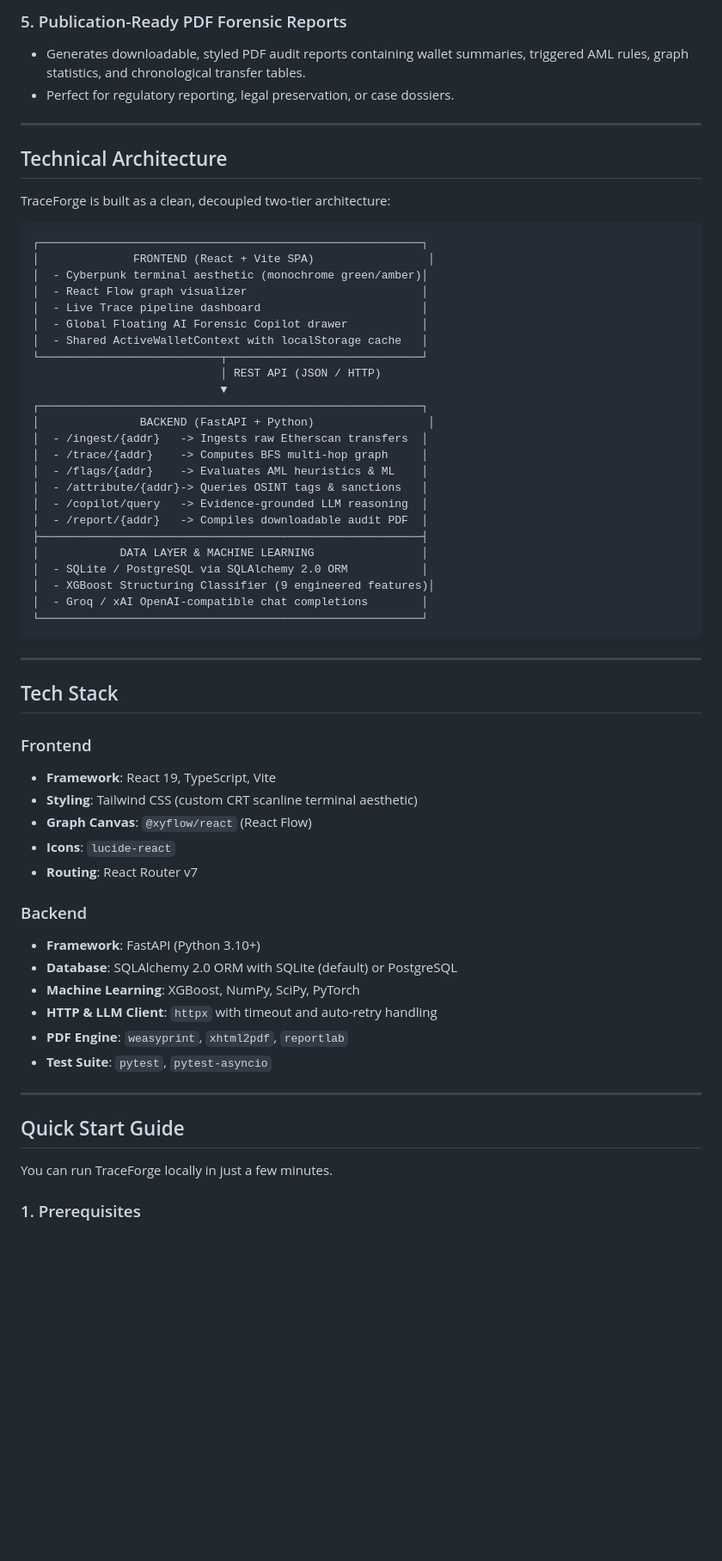
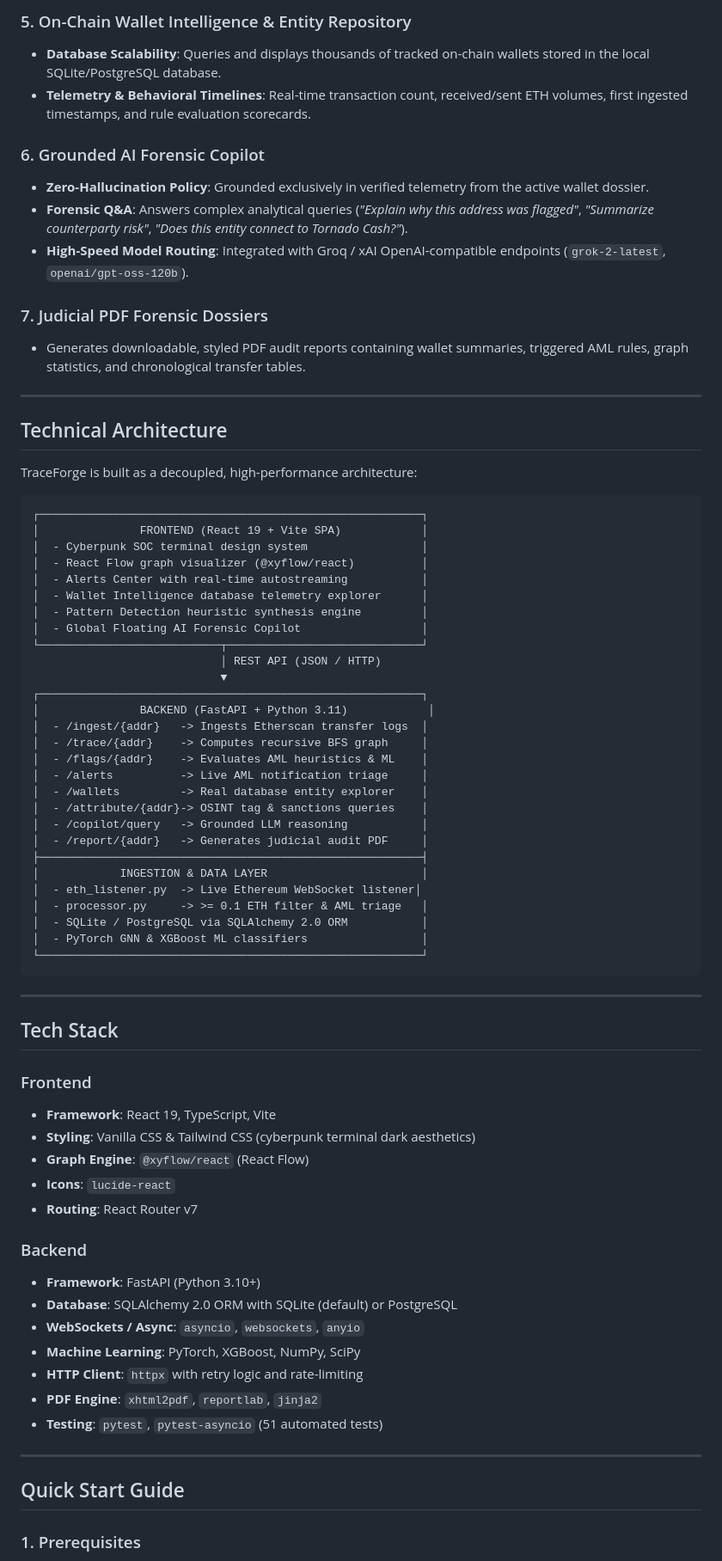
Before and after one commit to rahul-dev-cmd/TraceForge, a Markdown page: README.md, the part around one of its changes. Shown at 86% size. Rendered like a GitHub page; blank space fills up the shorter version.

Commit message:
docs: update README with live mempool listener, alerts center, and wallet intelligence

````diff
--- a/README.md
+++ b/README.md
@@ -48,38 +49,50 @@ Manually looking through thousands of transactions on raw block explorers like E
 
-### 5. Publication-Ready PDF Forensic Reports
+### 5. On-Chain Wallet Intelligence & Entity Repository
+- **Database Scalability**: Queries and displays thousands of tracked on-chain wallets stored in the local SQLite/PostgreSQL database.
+- **Telemetry & Behavioral Timelines**: Real-time transaction count, received/sent ETH volumes, first ingested timestamps, and rule evaluation scorecards.
+
+### 6. Grounded AI Forensic Copilot
+- **Zero-Hallucination Policy**: Grounded exclusively in verified telemetry from the active wallet dossier.
+- **Forensic Q&A**: Answers complex analytical queries (*"Explain why this address was flagged"*, *"Summarize counterparty risk"*, *"Does this entity connect to Tornado Cash?"*).
+- **High-Speed Model Routing**: Integrated with Groq / xAI OpenAI-compatible endpoints (`grok-2-latest`, `openai/gpt-oss-120b`).
+
+### 7. Judicial PDF Forensic Dossiers
 - Generates downloadable, styled PDF audit reports containing wallet summaries, triggered AML rules, graph statistics, and chronological transfer tables.
-- Perfect for regulatory reporting, legal preservation, or case dossiers.
 
 ---
 
 ## Technical Architecture
 
-TraceForge is built as a clean, decoupled two-tier architecture:
+TraceForge is built as a decoupled, high-performance architecture:
 
 ```
 ┌─────────────────────────────────────────────────────────┐
-│              FRONTEND (React + Vite SPA)                 │
-│  - Cyberpunk terminal aesthetic (monochrome green/amber)│
-│  - React Flow graph visualizer                          │
-│  - Live Trace pipeline dashboard                        │
-│  - Global Floating AI Forensic Copilot drawer           │
-│  - Shared ActiveWalletContext with localStorage cache   │
+│               FRONTEND (React 19 + Vite SPA)            │
+│  - Cyberpunk SOC terminal design system                 │
+│  - React Flow graph visualizer (@xyflow/react)          │
+│  - Alerts Center with real-time autostreaming           │
+│  - Wallet Intelligence database telemetry explorer      │
+│  - Pattern Detection heuristic synthesis engine         │
+│  - Global Floating AI Forensic Copilot                  │
 └───────────────────────────┬─────────────────────────────┘
                             │ REST API (JSON / HTTP)
                             ▼
 ┌─────────────────────────────────────────────────────────┐
-│               BACKEND (FastAPI + Python)                 │
-│  - /ingest/{addr}   -> Ingests raw Etherscan transfers  │
-│  - /trace/{addr}    -> Computes BFS multi-hop graph     │
+│               BACKEND (FastAPI + Python 3.11)            │
+│  - /ingest/{addr}   -> Ingests Etherscan transfer logs  │
+│  - /trace/{addr}    -> Computes recursive BFS graph     │
 │  - /flags/{addr}    -> Evaluates AML heuristics & ML    │
-│  - /attribute/{addr}-> Queries OSINT tags & sanctions   │
-│  - /copilot/query   -> Evidence-grounded LLM reasoning  │
-│  - /report/{addr}   -> Compiles downloadable audit PDF  │
+│  - /alerts          -> Live AML notification triage     │
+│  - /wallets         -> Real database entity explorer    │
+│  - /attribute/{addr}-> OSINT tag & sanctions queries    │
+│  - /copilot/query   -> Grounded LLM reasoning           │
+│  - /report/{addr}   -> Generates judicial audit PDF     │
 ├─────────────────────────────────────────────────────────┤
-│            DATA LAYER & MACHINE LEARNING                │
+│            INGESTION & DATA LAYER                       │
+│  - eth_listener.py  -> Live Ethereum WebSocket listener│
+│  - processor.py     -> >= 0.1 ETH filter & AML triage   │
 │  - SQLite / PostgreSQL via SQLAlchemy 2.0 ORM           │
-│  - XGBoost Structuring Classifier (9 engineered features)│
-│  - Groq / xAI OpenAI-compatible chat completions        │
+│  - PyTorch GNN & XGBoost ML classifiers                 │
 └─────────────────────────────────────────────────────────┘
 ```
 
@@ -89,24 +102,23 @@ TraceForge is built as a clean, decoupled two-tier architecture:
 
 ### Frontend
 - **Framework**: React 19, TypeScript, Vite
-- **Styling**: Tailwind CSS (custom CRT scanline terminal aesthetic)
-- **Graph Canvas**: `@xyflow/react` (React Flow)
+- **Styling**: Vanilla CSS & Tailwind CSS (cyberpunk terminal dark aesthetics)
+- **Graph Engine**: `@xyflow/react` (React Flow)
 - **Icons**: `lucide-react`
 - **Routing**: React Router v7
 
 ### Backend
 - **Framework**: FastAPI (Python 3.10+)
 - **Database**: SQLAlchemy 2.0 ORM with SQLite (default) or PostgreSQL
-- **Machine Learning**: XGBoost, NumPy, SciPy, PyTorch
-- **HTTP & LLM Client**: `httpx` with timeout and auto-retry handling
-- **PDF Engine**: `weasyprint`, `xhtml2pdf`, `reportlab`
-- **Test Suite**: `pytest`, `pytest-asyncio`
+- **WebSockets / Async**: `asyncio`, `websockets`, `anyio`
+- **Machine Learning**: PyTorch, XGBoost, NumPy, SciPy
+- **HTTP Client**: `httpx` with retry logic and rate-limiting
+- **PDF Engine**: `xhtml2pdf`, `reportlab`, `jinja2`
+- **Testing**: `pytest`, `pytest-asyncio` (51 automated tests)
 
 ---
 
 ## Quick Start Guide
 
-You can run TraceForge locally in just a few minutes.
-
 ### 1. Prerequisites
 - **Git** ([Download Git](https://git-scm.com/))
````
Also changed, not shown: other parts of README.md (+109 -100 lines).
